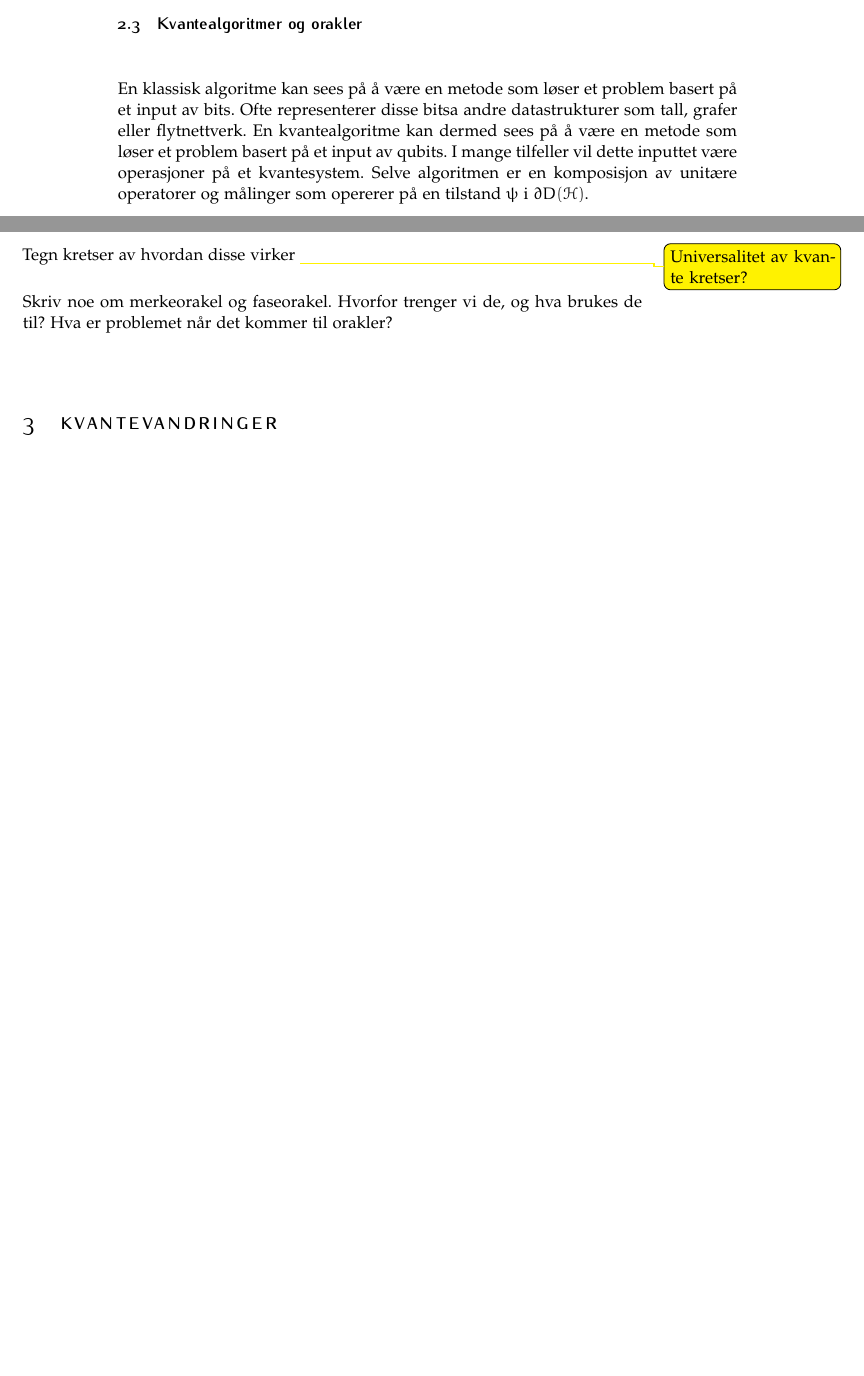
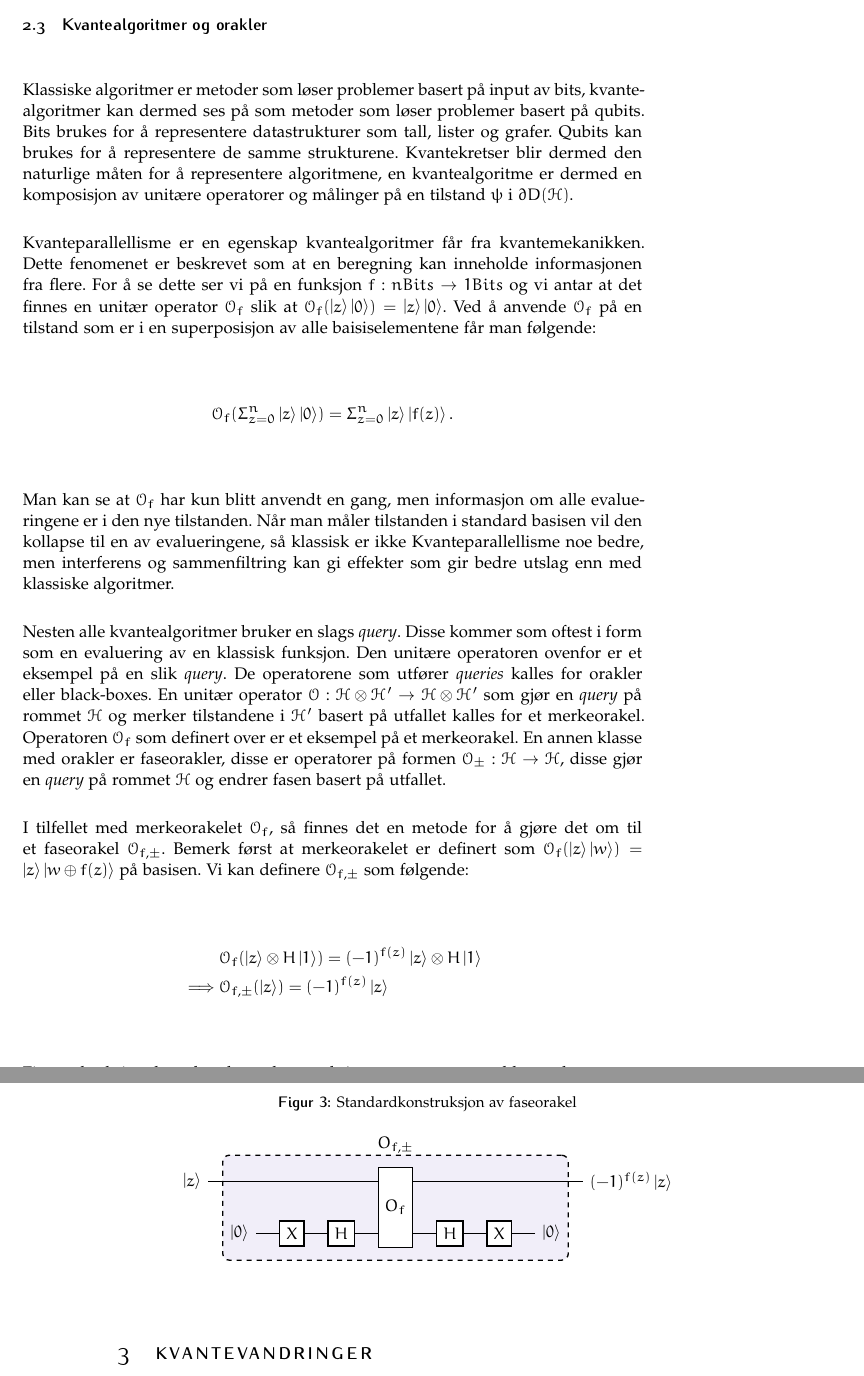
Before and after one commit to CelestialCry/Quantum_walks, a LaTeX document (writeup/main.tex, which reads writeup/sections/qcomp.tex): two parts of pages 6 and 7 of 12 before the commit and two parts of pages 7 and 8 of 13 after it, joined at a grey line, cut so that both start at the same text, the shorter picture padded with empty space. Compiled offline with pdfLaTeX.

Commit message:
Ny tegning!

```diff
--- a/writeup/sections/qcomp.tex
+++ b/writeup/sections/qcomp.tex
@@ -125,9 +163,30 @@
 
 \subsection{Kvantealgoritmer og orakler}
 
-        En klassisk algoritme kan sees på å være en metode som løser et problem basert på et input av bits. Ofte representerer disse bitsa andre datastrukturer som tall, grafer eller flytnettverk. En kvantealgoritme kan dermed sees på å være en metode som løser et problem basert på et input av qubits. I mange tilfeller vil dette inputtet være operasjoner på et kvantesystem. Selve algoritmen er en komposisjon av unitære operatorer og målinger som opererer på en tilstand $\psi$ i $\partial D(\mathcal{H})$.
+        Klassiske algoritmer er metoder som løser problemer basert på input av bits, kvantealgoritmer kan dermed ses på som metoder som løser problemer basert på qubits. Bits brukes for å representere datastrukturer som tall, lister og grafer. Qubits kan brukes for å representere de samme strukturene. Kvantekretser blir dermed den naturlige måten for å representere algoritmene, en kvantealgoritme er dermed en komposisjon av unitære operatorer og målinger på en tilstand $\psi$ i $\partial D(\mathcal{H})$.
 
-        {Tegn kretser av hvordan disse virker}
-        \todo[color=yellow]{Universalitet av kvante kretser?}
+        Kvanteparallellisme er en egenskap kvantealgoritmer får fra kvantemekanikken. Dette fenomenet er beskrevet som at en beregning kan inneholde informasjonen fra flere. For å se dette ser vi på en funksjon $f:nBits\rightarrow 1Bits$ og vi antar at det finnes en unitær operator $\mathcal{O}_f$ slik at $\mathcal{O}_f(\ket{z}\ket{0})=\ket{z}\ket{0}$. Ved å anvende $\mathcal{O}_f$ på en tilstand som er i en superposisjon av alle baisiselementene får man følgende:
+        \begin{align*}
+            \mathcal{O}_f(\Sigma_{z=0}^n\ket{z}\ket{0}) = \Sigma_{z=0}^n\ket{z}\ket{f(z)}.
+        \end{align*}
+        Man kan se at $\mathcal{O}_f$ har kun blitt anvendt en gang, men informasjon om alle evalueringene er i den nye tilstanden. Når man måler tilstanden i standard basisen vil den kollapse til en av evalueringene, så klassisk er ikke Kvanteparallellisme noe bedre, men interferens og sammenfiltring kan gi effekter som gir bedre utslag enn med klassiske algoritmer.
 
-        Skriv noe om merkeorakel og faseorakel. Hvorfor trenger vi de, og hva brukes de til? Hva er problemet når det kommer til orakler?
+        Nesten alle kvantealgoritmer bruker en slags \emph{query}. Disse kommer som oftest i form som en evaluering av en klassisk funksjon. Den unitære operatoren ovenfor er et eksempel på en slik \emph{query}. De operatorene som utfører \emph{queries} kalles for orakler eller black-boxes. En unitær operator $\mathcal{O}:\mathcal{H}\otimes\mathcal{H}'\rightarrow\mathcal{H}\otimes\mathcal{H}'$ som gjør en \emph{query} på rommet $\mathcal{H}$ og merker tilstandene i $\mathcal{H}'$ basert på utfallet kalles for et merkeorakel. Operatoren $\mathcal{O}_f$ som definert over er et eksempel på et merkeorakel. En annen klasse med orakler er faseorakler, disse er operatorer på formen $\mathcal{O}_\pm:\mathcal{H}\rightarrow\mathcal{H}$, disse gjør en \emph{query} på rommet $\mathcal{H}$ og endrer fasen basert på utfallet.
+
+        I tilfellet med merkeorakelet $\mathcal{O}_f$, så finnes det en metode for å gjøre det om til et faseorakel $\mathcal{O}_{f,\pm}$. Bemerk først at merkeorakelet er definert som $\mathcal{O}_f(\ket{z}\ket{w})=\ket{z}\ket{w\oplus f(z)}$ på basisen. Vi kan definere $\mathcal{O}_{f,\pm}$ som følgende:
+        \begin{align*}
+            & \mathcal{O}_f(\ket{z}\otimes H\ket{1}) = (-1)^{f(z)}\ket{z}\otimes H\ket{1} \\
+            \implies & \mathcal{O}_{f,\pm}(\ket{z}) = (-1)^{f(z)}\ket{z}
+        \end{align*}
+        Figur \ref{fig:faseorakel} beskriver hvordan denne konstruksjonen ser ut som med kvantekretser.
+
+        \begin{figure}
+            \caption{Standardkonstruksjon av faseorakel}
+            \begin{center}
+                \begin{quantikz}
+                    \lstick{$\ket{z}$} & \qw\gategroup[wires=2, steps=9, style={dashed, rounded corners, fill=Blue!5, inner xsep=2pt}, background]{$O_{f,\pm}$} & \qw & \qw & \qw & \gate[2]{O_f} & \qw & \qw & \qw & \qw & \qw \rstick{$(-1)^{f(z)}\ket{z}$}\\
+                    & & \lstick{$\ket{0}$} & \gate{X} & \gate{H} & & \gate{H} & \gate{X} & \qw \rstick{$\ket{0}$} &
+                \end{quantikz}
+            \end{center}
+            \label{fig:faseorakel}
+        \end{figure}
```
Also changed, not shown: writeup/sections/qwalk.tex (+1 -1 lines), writeup/main.pdf, writeup/sections/qcomp.tex (40 more changed lines).
